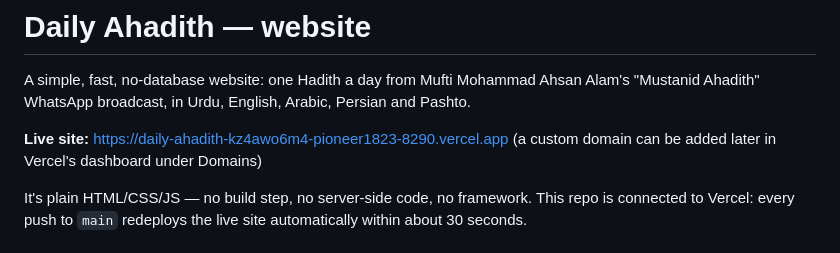
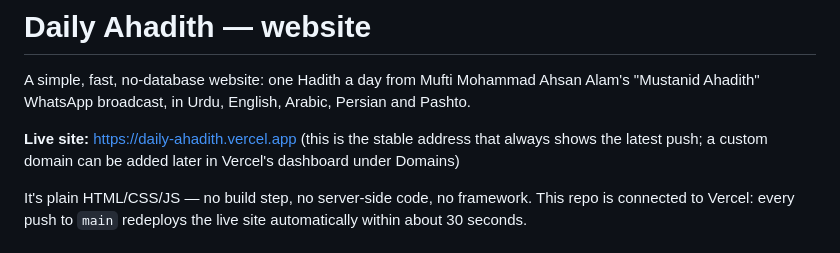
Before and after one commit to pioneer1823/daily-ahadith, a Markdown page: README.md, the part around the change. Rendered like a GitHub page.

Commit message:
Update README with stable production URL

```diff
--- a/README.md
+++ b/README.md
@@ -4,8 +4,9 @@ A simple, fast, no-database website: one Hadith a day from Mufti Mohammad
 Ahsan Alam's "Mustanid Ahadith" WhatsApp broadcast, in Urdu, English, Arabic,
 Persian and Pashto.
 
-**Live site:** https://daily-ahadith-kz4awo6m4-pioneer1823-8290.vercel.app
-(a custom domain can be added later in Vercel's dashboard under Domains)
+**Live site:** https://daily-ahadith.vercel.app
+(this is the stable address that always shows the latest push; a custom
+domain can be added later in Vercel's dashboard under Domains)
 
 It's plain HTML/CSS/JS — no build step, no server-side code, no framework.
 This repo is connected to Vercel: every push to `main` redeploys the live
```
